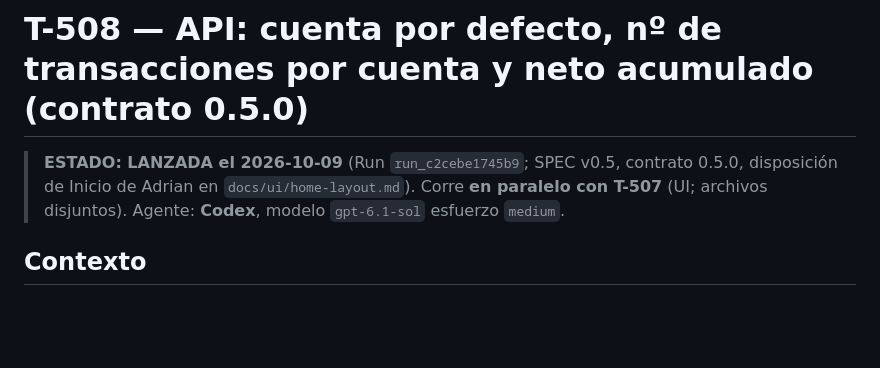
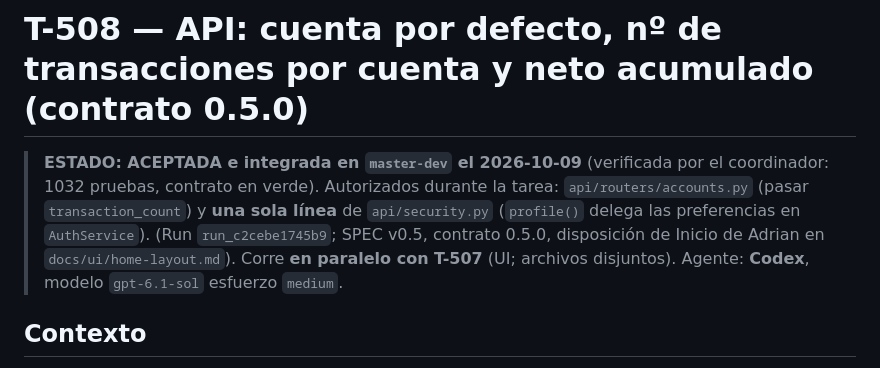
Before and after one commit to Adrian-asandym/Monetae, a Markdown page: docs/tasks/T-508-api-home-fields.md, the part around the change. GitHub-like rendering; blank space fills up the shorter version.

Commit message:
docs: mark T-508 accepted
Co-Authored-By: Claude Opus 5.5 <noreply@anthropic.com>

```diff
--- a/docs/tasks/T-508-api-home-fields.md
+++ b/docs/tasks/T-508-api-home-fields.md
@@ -1,6 +1,6 @@
 # T-508 — API: cuenta por defecto, nº de transacciones por cuenta y neto acumulado (contrato 0.5.0)
 
-> **ESTADO: LANZADA el 2026-10-09** (Run `run_c2cebe1745b9`; SPEC v0.5, contrato 0.5.0, disposición de Inicio de Adrian en `docs/ui/home-layout.md`). Corre **en paralelo con T-507** (UI; archivos disjuntos).
+> **ESTADO: ACEPTADA e integrada en `master-dev` el 2026-10-09** (verificada por el coordinador: 1032 pruebas, contrato en verde). Autorizados durante la tarea: `api/routers/accounts.py` (pasar `transaction_count`) y **una sola línea** de `api/security.py` (`profile()` delega las preferencias en `AuthService`). (Run `run_c2cebe1745b9`; SPEC v0.5, contrato 0.5.0, disposición de Inicio de Adrian en `docs/ui/home-layout.md`). Corre **en paralelo con T-507** (UI; archivos disjuntos).
 > Agente: **Codex**, modelo `gpt-6.1-sol` esfuerzo `medium`.
 
 ## Contexto
```
